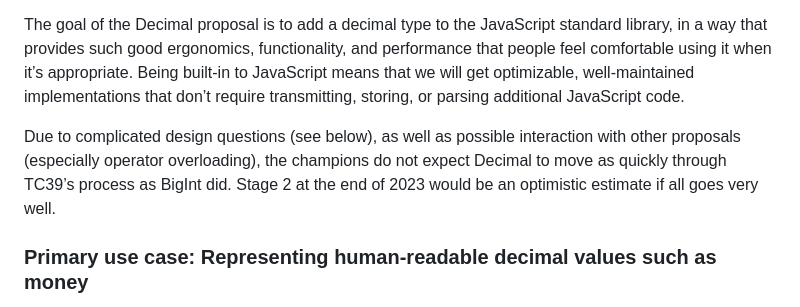
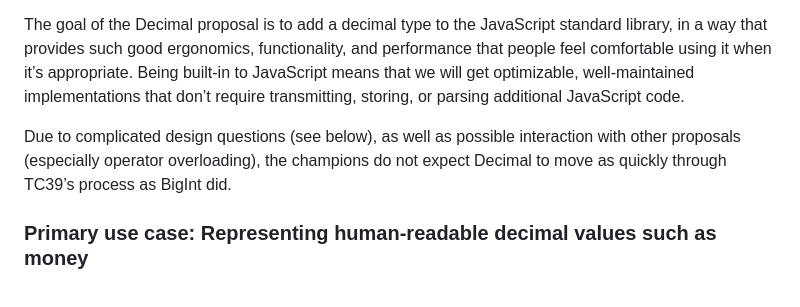
Before and after one commit to tc39/proposal-decimal, a Markdown page: README.md, the part around the change. Rendered like a GitHub page.

Commit message:
delete schedule

```diff
--- a/README.md
+++ b/README.md
@@ -25,7 +25,7 @@ As currently defined in JavaScript, Numbers 64-bit binary floating-point numbers
 
 The goal of the Decimal proposal is to add a decimal type to the JavaScript standard library, in a way that provides such good ergonomics, functionality, and performance that people feel comfortable using it when it’s appropriate. Being built-in to JavaScript means that we will get optimizable, well-maintained implementations that don’t require transmitting, storing, or parsing additional JavaScript code.
 
-Due to complicated design questions (see below), as well as possible interaction with other proposals (especially operator overloading), the champions do not expect Decimal to move as quickly through TC39’s process as BigInt did. Stage 2 at the end of 2023 would be an optimistic estimate if all goes very well.
+Due to complicated design questions (see below), as well as possible interaction with other proposals (especially operator overloading), the champions do not expect Decimal to move as quickly through TC39’s process as BigInt did.
 
 ### Primary use case: Representing human-readable decimal values such as money
 
```
